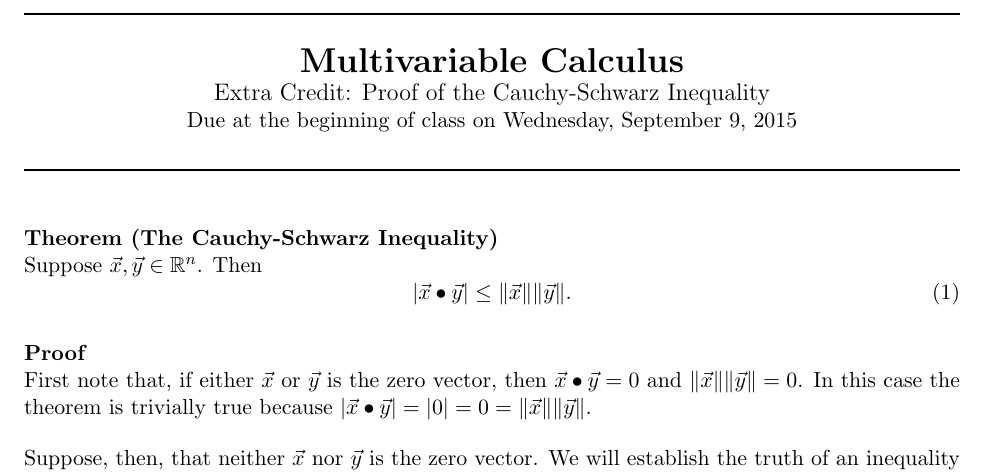
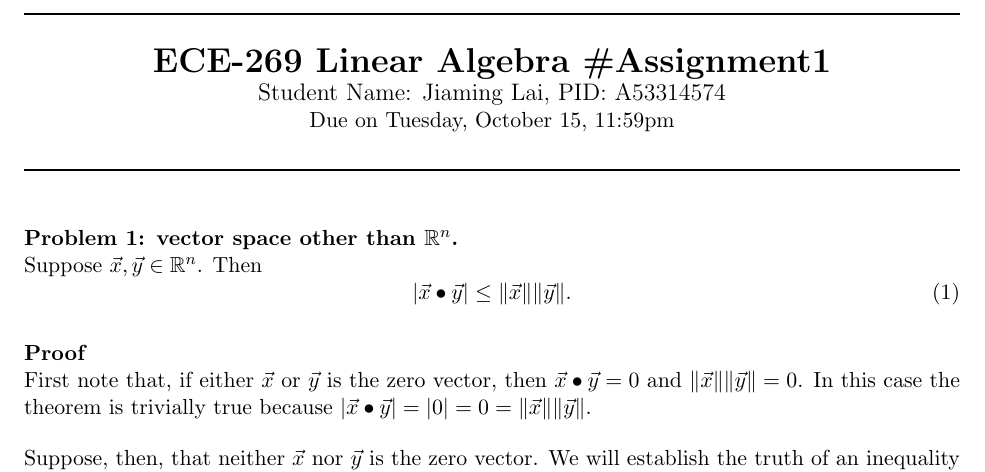
Before and after one commit to e3u3/ECE269, a LaTeX problem sheet (HW1/HW_1_solution.tex): part of page 1 of 3, cut at the place of the change. Compiled offline with pdfLaTeX.

Commit message:
Set up already

```diff
--- a/HW1/HW_1_solution.tex
+++ b/HW1/HW_1_solution.tex
@@ -15,14 +15,14 @@
 \begin{center}
 \noindent\rule[0.25\baselineskip]{\textwidth}{1pt}
 
-{\LARGE \bf Multivariable Calculus}\\
-{\large Extra Credit: Proof of the Cauchy-Schwarz Inequality}\\
-Due at the beginning of class on Wednesday, September 9, 2015
+{\LARGE \bf ECE-269 Linear Algebra \#Assignment1}\\
+{\large Student Name: Jiaming Lai, PID: A53314574}\\
+Due on Tuesday, October 15, 11:59pm
 
 \noindent\rule[0.25\baselineskip]{\textwidth}{1pt}
 \end{center}
 
-\textbf{Theorem (The Cauchy-Schwarz Inequality)}\\
+\textbf{Problem 1: vector space other than $\mathbb{R}^n$.}\\
 Suppose $\vec{x},\vec{y} \in \mathbb{R}^n$. Then
 \begin{equation}
 |\vec{x} \bullet \vec{y}| \le \|\vec{x}\| \|\vec{y}\| \label{cs-ine}.
```
Also changed, not shown: HW1/HW_1_solution.pdf.
